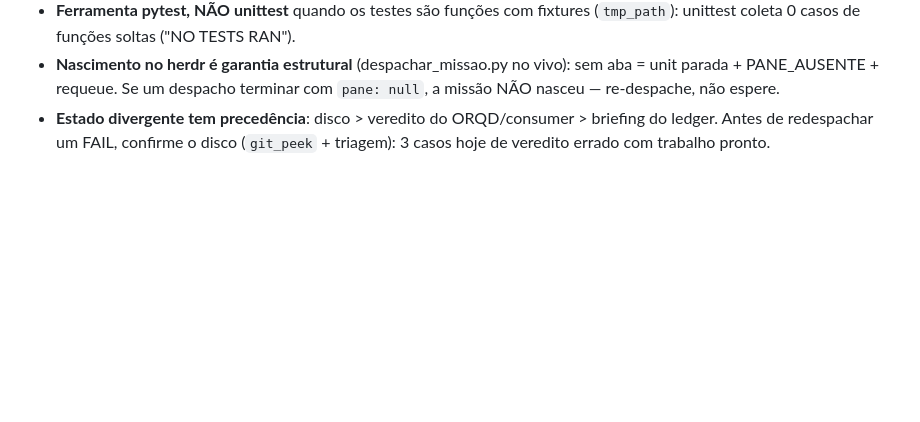
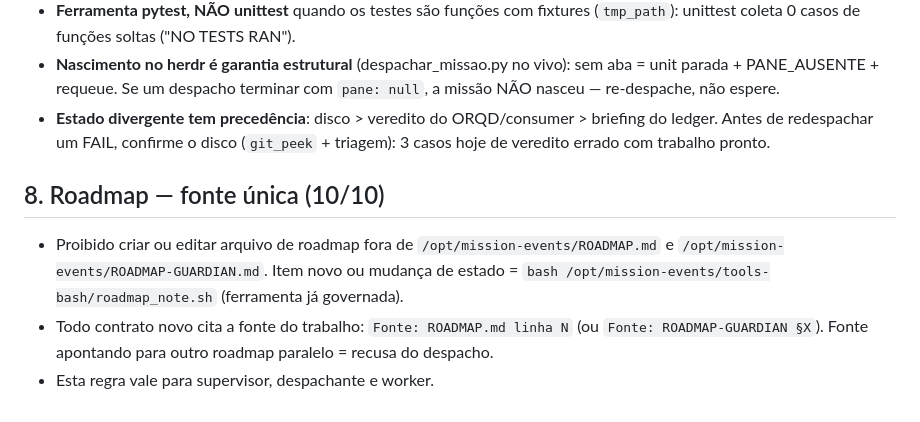
Before and after one commit to AndersonVitaease/guardian-cloud, a Markdown page: docs/CONTRATO-GUIA.md, the part around the change. GitHub-like rendering; blank space fills up the shorter version.

Commit message:
docs(CONTRATO-GUIA): seção 8 — roadmap fonte única (RD-ROADMAP-UNIFICA-01)

```diff
--- a/docs/CONTRATO-GUIA.md
+++ b/docs/CONTRATO-GUIA.md
@@ -50,3 +50,8 @@ Fonte: runs reais RD-GB-ABUSE-01C..G, RD-HARN-FATIA-AUTO-01..03, BASH-FILTRO-PIP
 - **Ferramenta pytest, NÃO unittest** quando os testes são funções com fixtures (`tmp_path`): unittest coleta 0 casos de funções soltas ("NO TESTS RAN").
 - **Nascimento no herdr é garantia estrutural** (despachar_missao.py no vivo): sem aba = unit parada + PANE_AUSENTE + requeue. Se um despacho terminar com `pane: null`, a missão NÃO nasceu — re-despache, não espere.
 - **Estado divergente tem precedência**: disco > veredito do ORQD/consumer > briefing do ledger. Antes de redespachar um FAIL, confirme o disco (`git_peek` + triagem): 3 casos hoje de veredito errado com trabalho pronto.
+
+## 8. Roadmap — fonte única (10/10)
+- Proibido criar ou editar arquivo de roadmap fora de `/opt/mission-events/ROADMAP.md` e `/opt/mission-events/ROADMAP-GUARDIAN.md`. Item novo ou mudança de estado = `bash /opt/mission-events/tools-bash/roadmap_note.sh` (ferramenta já governada).
+- Todo contrato novo cita a fonte do trabalho: `Fonte: ROADMAP.md linha N` (ou `Fonte: ROADMAP-GUARDIAN §X`). Fonte apontando para outro roadmap paralelo = recusa do despacho.
+- Esta regra vale para supervisor, despachante e worker.
```
